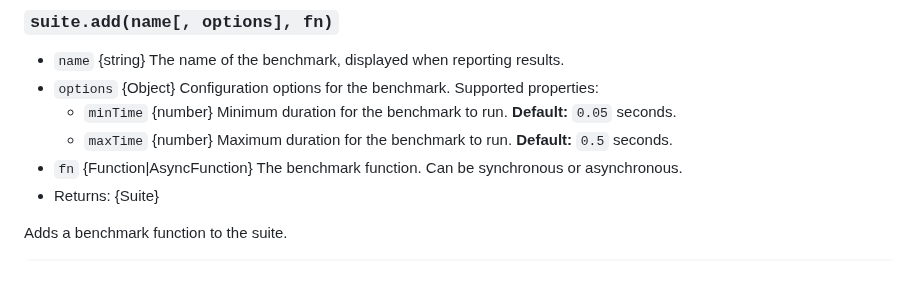
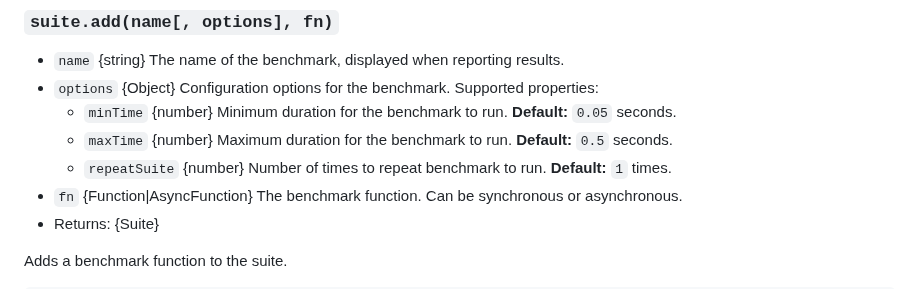
Before and after one commit to RafaelGSS/bench-node, a Markdown page: README.md, the part around the change. Drawn GitHub-style.

Commit message:
docs: update docs to add repeatSuite

```diff
--- a/README.md
+++ b/README.md
@@ -93,6 +93,7 @@ const suite = new Suite({ reporter: false });
 * `options` {Object} Configuration options for the benchmark. Supported properties:
   * `minTime` {number} Minimum duration for the benchmark to run. **Default:** `0.05` seconds.
   * `maxTime` {number} Maximum duration for the benchmark to run. **Default:** `0.5` seconds.
+  * `repeatSuite` {number} Number of times to repeat benchmark to run. **Default:** `1` times.
 * `fn` {Function|AsyncFunction} The benchmark function. Can be synchronous or asynchronous.
 * Returns: {Suite}
 
```
